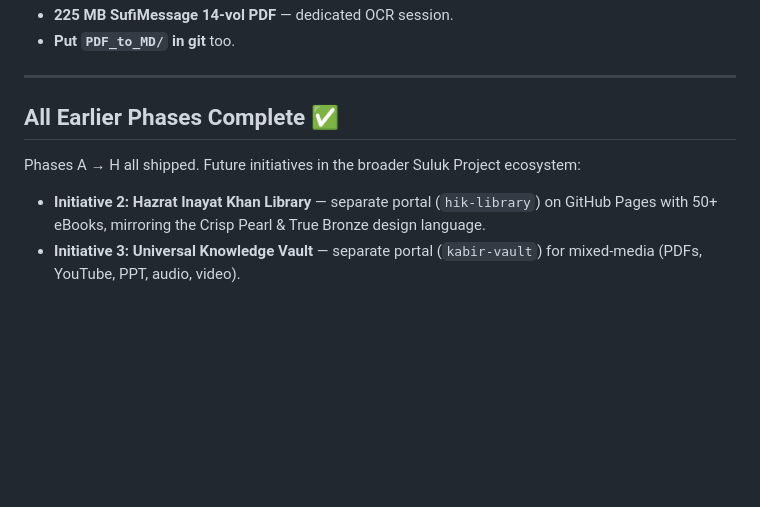
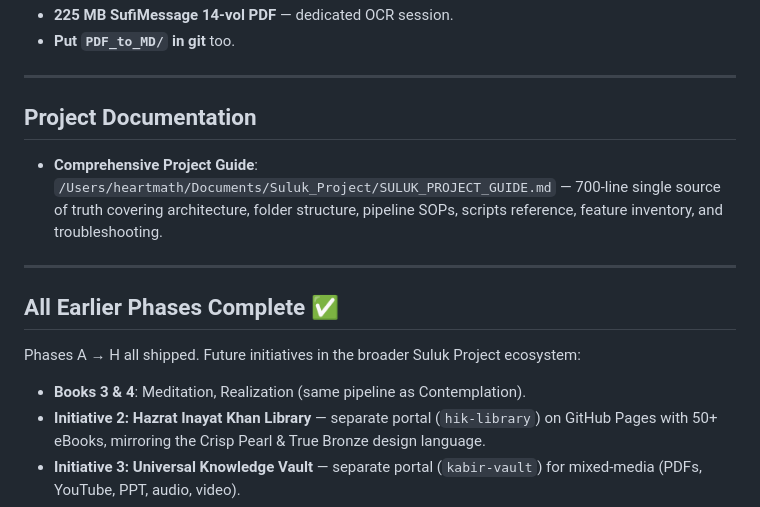
Before and after one commit to soulofkabir/suluk-handbook, a Markdown page: PROGRESS.md, the part around one of its changes. Rendered like a GitHub page; blank space fills up the shorter version.

```diff
--- a/PROGRESS.md
+++ b/PROGRESS.md
@@ -375,5 +415,11 @@ Cloudflare R2
 - **225 MB SufiMessage 14-vol PDF** — dedicated OCR session.
 - **Put `PDF_to_MD/` in git** too.
+
+---
+
+## Project Documentation
+
+- **Comprehensive Project Guide**: `/Users/heartmath/Documents/Suluk_Project/SULUK_PROJECT_GUIDE.md` — 700-line single source of truth covering architecture, folder structure, pipeline SOPs, scripts reference, feature inventory, and troubleshooting.
 
 ---
 
@@ -381,6 +427,7 @@ Cloudflare R2
 
 Phases A → H all shipped. Future initiatives in the broader Suluk Project ecosystem:
 
+- **Books 3 & 4**: Meditation, Realization (same pipeline as Contemplation).
 - **Initiative 2: Hazrat Inayat Khan Library** — separate portal (`hik-library`) on GitHub Pages with 50+ eBooks, mirroring the Crisp Pearl & True Bronze design language.
 - **Initiative 3: Universal Knowledge Vault** — separate portal (`kabir-vault`) for mixed-media (PDFs, YouTube, PPT, audio, video).
 - **Cross-portal AI Companion** — once HIK Library and Vault exist, extend `findRelevantKabirWritings` pattern to also search those corpora, so the Companion can pull from all four sources at once.
```
Also changed, not shown: other parts of PROGRESS.md (+45 -5 lines).
